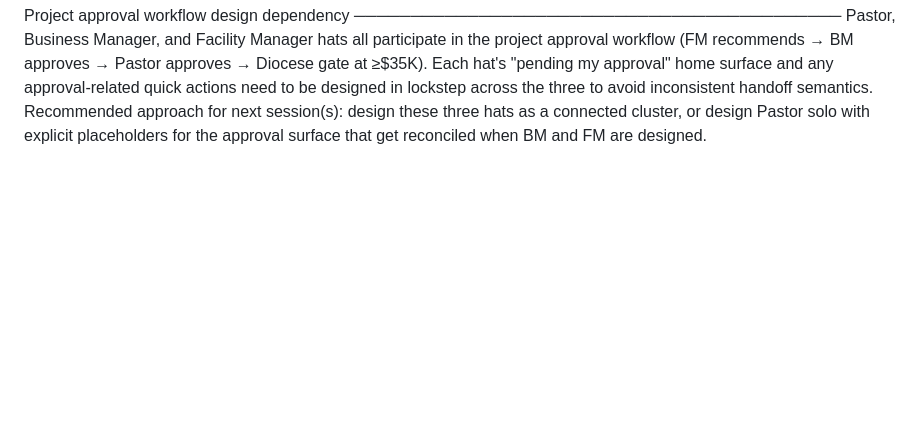
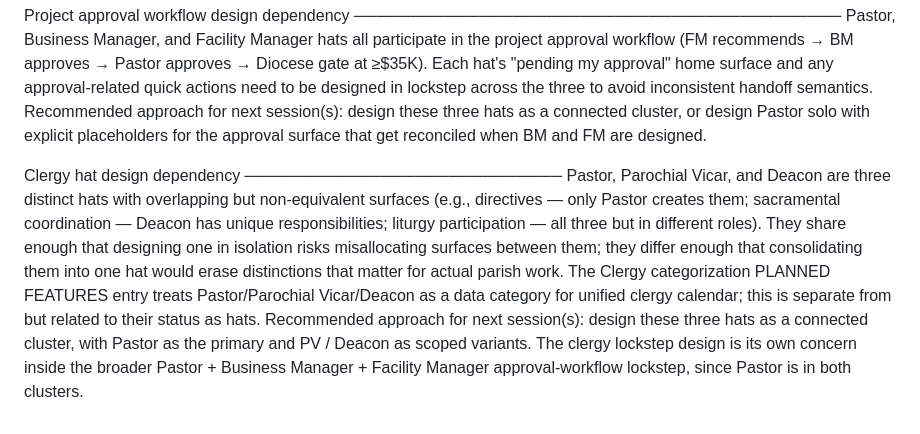
Before and after one commit to rsmithsfds-4979/st-francis-facilities, a Markdown page: supabase/HAT-DESIGN.md, the part around the change. Drawn GitHub-style; blank space fills up the shorter version.

Commit message:
Add clergy hat design dependency note to DESIGN PROCESS NOTES
Co-Authored-By: Claude Opus 4.7 (1M context) <noreply@anthropic.com>

```diff
--- a/supabase/HAT-DESIGN.md
+++ b/supabase/HAT-DESIGN.md
@@ -943,3 +943,22 @@ lockstep across the three to avoid inconsistent handoff semantics.
 Recommended approach for next session(s): design these three hats as a
 connected cluster, or design Pastor solo with explicit placeholders for
 the approval surface that get reconciled when BM and FM are designed.
+
+Clergy hat design dependency
+────────────────────────────
+Pastor, Parochial Vicar, and Deacon are three distinct hats with
+overlapping but non-equivalent surfaces (e.g., directives — only Pastor
+creates them; sacramental coordination — Deacon has unique
+responsibilities; liturgy participation — all three but in different
+roles). They share enough that designing one in isolation risks
+misallocating surfaces between them; they differ enough that
+consolidating them into one hat would erase distinctions that matter
+for actual parish work. The Clergy categorization PLANNED FEATURES
+entry treats Pastor/Parochial Vicar/Deacon as a data category for
+unified clergy calendar; this is separate from but related to their
+status as hats. Recommended approach for next session(s): design
+these three hats as a connected cluster, with Pastor as the primary
+and PV / Deacon as scoped variants. The clergy lockstep design is
+its own concern inside the broader Pastor + Business Manager +
+Facility Manager approval-workflow lockstep, since Pastor is in both
+clusters.
```
